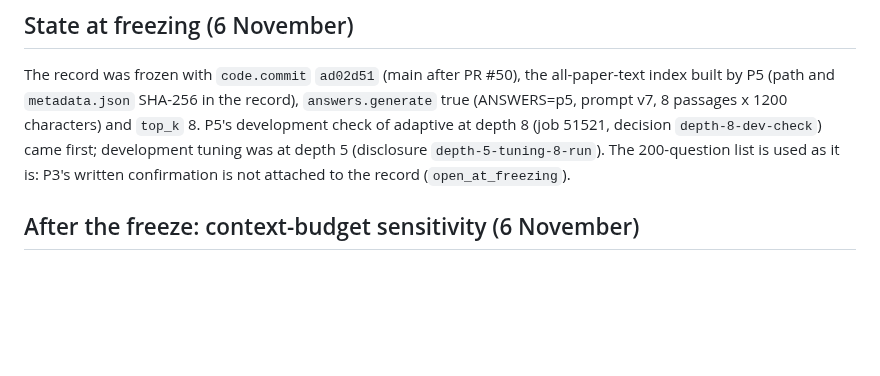
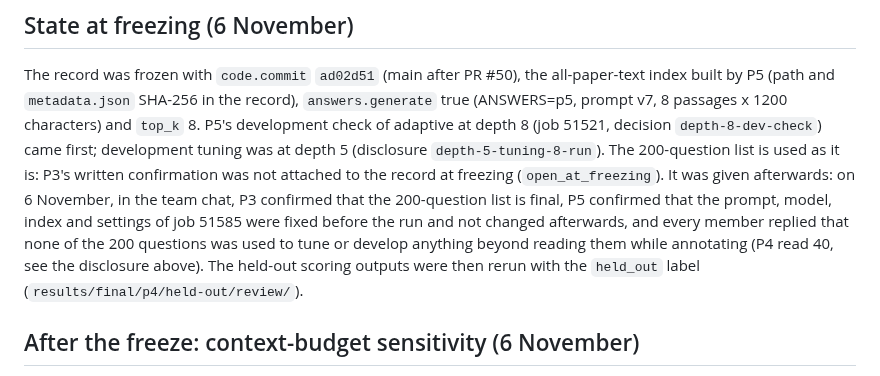
Before and after one commit to CodeByVish/papergap-rag, a Markdown page: docs/P4_FREEZE_RECORD.md, the part around the change. Rendered like a GitHub page; blank space fills up the shorter version.

Commit message:
docs(agent): record the team confirmations and the held_out relabelling

```diff
--- a/docs/P4_FREEZE_RECORD.md
+++ b/docs/P4_FREEZE_RECORD.md
@@ -88,8 +88,11 @@ The record was frozen with `code.commit` `ad02d51` (main after PR #50), the all-
 P5 (path and `metadata.json` SHA-256 in the record), `answers.generate` true (ANSWERS=p5, prompt v7,
 8 passages x 1200 characters) and `top_k` 8. P5's development check of adaptive at depth 8 (job 51521,
 decision `depth-8-dev-check`) came first; development tuning was at depth 5 (disclosure
-`depth-5-tuning-8-run`). The 200-question list is used as it is: P3's written confirmation is not
-attached to the record (`open_at_freezing`).
+`depth-5-tuning-8-run`). The 200-question list is used as it is: P3's written confirmation was not
+attached to the record at freezing (`open_at_freezing`). It was given afterwards: on 6 November, in the team chat, P3 confirmed that the
+200-question list is final, P5 confirmed that the prompt, model, index and settings of job 51585 were fixed before the run and not changed
+afterwards, and every member replied that none of the 200 questions was used to tune or develop anything beyond reading them while annotating (P4 read 40,
+see the disclosure above). The held-out scoring outputs were then rerun with the `held_out` label (`results/final/p4/held-out/review/`).
 
 ## After the freeze: context-budget sensitivity (6 November)
 
```
Also changed, not shown: docs/P4_REPORT_CONTRIBUTION.md (+3 -3 lines).
